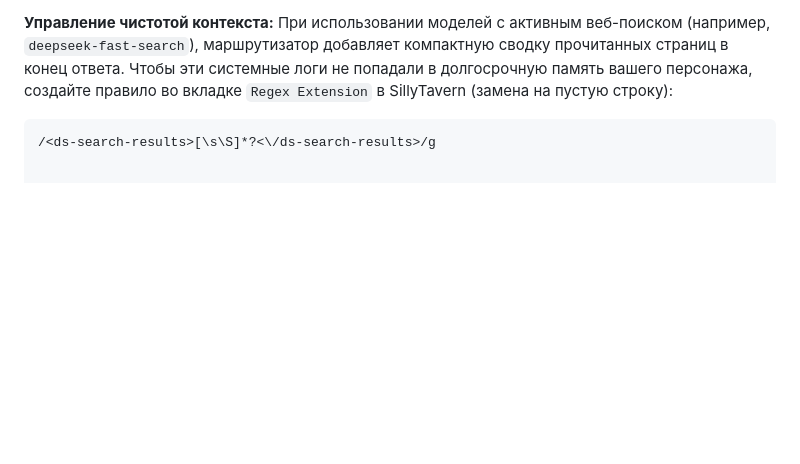
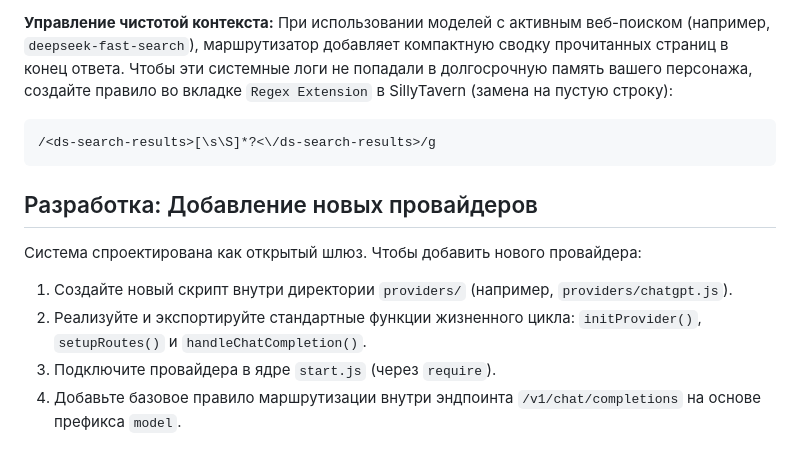
Before and after one commit to GrishaDeLumiere/golem-gateway, a Markdown page: README.md, the part around the change. Drawn GitHub-style; blank space fills up the shorter version.

Commit message:
Document new provider development process
Added section on developing new providers with steps.

````diff
--- a/README.md
+++ b/README.md
@@ -47,3 +47,12 @@
 При использовании моделей с активным веб-поиском (например, `deepseek-fast-search`), маршрутизатор добавляет компактную сводку прочитанных страниц в конец ответа. Чтобы эти системные логи не попадали в долгосрочную память вашего персонажа, создайте правило во вкладке `Regex Extension` в SillyTavern (замена на пустую строку):
 ```regex
 /<ds-search-results>[\s\S]*?<\/ds-search-results>/g
+```
+
+## Разработка: Добавление новых провайдеров
+
+Система спроектирована как открытый шлюз. Чтобы добавить нового провайдера:
+1. Создайте новый скрипт внутри директории `providers/` (например, `providers/chatgpt.js`).
+2. Реализуйте и экспортируйте стандартные функции жизненного цикла: `initProvider()`, `setupRoutes()` и `handleChatCompletion()`.
+3. Подключите провайдера в ядре `start.js` (через `require`).
+4. Добавьте базовое правило маршрутизации внутри эндпоинта `/v1/chat/completions` на основе префикса `model`.
````
